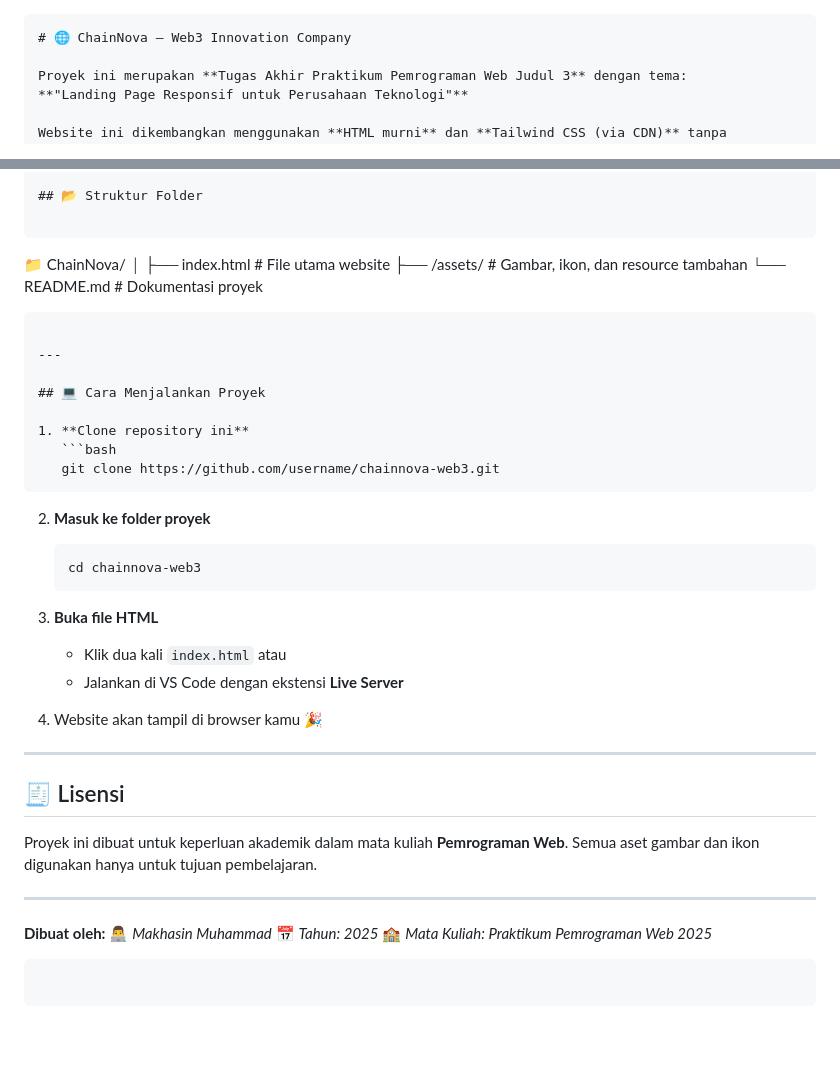
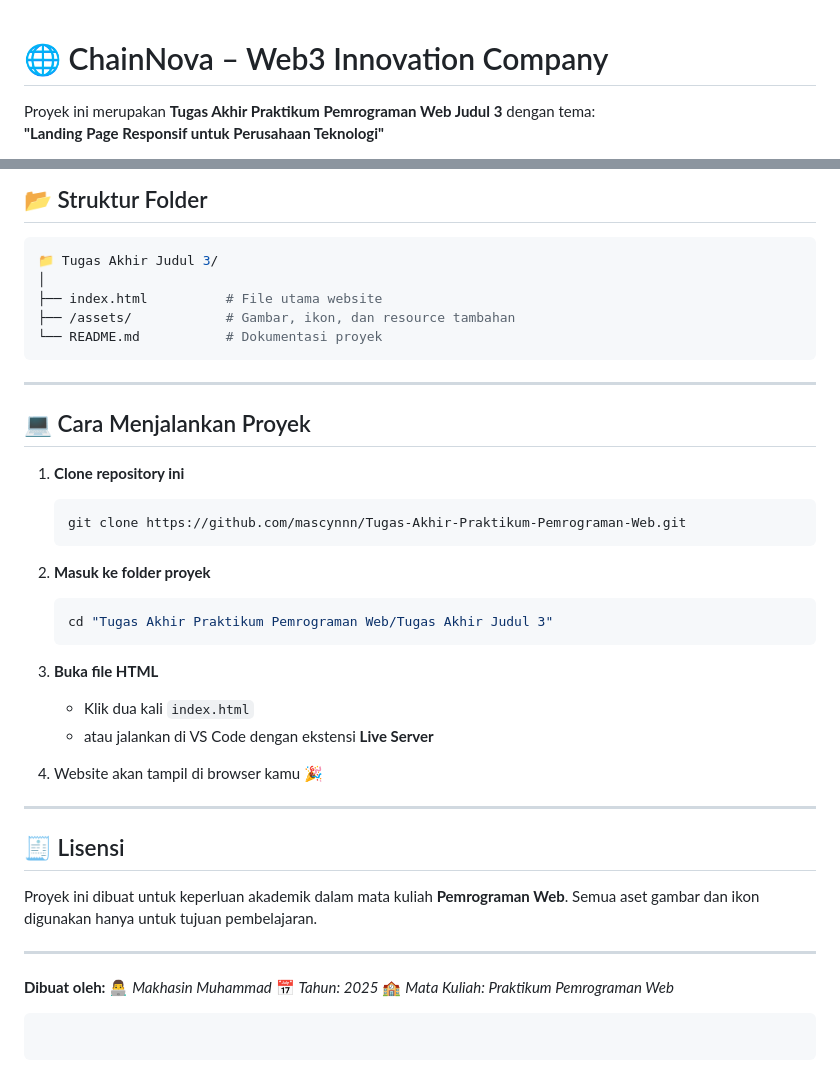
Before and after one commit to mascynnn/Tugas-Akhir-Praktikum-Pemrograman-Web, a Markdown page: Tugas Akhir Judul 3/README.md, 2 parts joined by grey strips. Rendered like a GitHub page; blank space fills up the shorter version.

`````diff
--- a/Tugas Akhir Judul 3/README.md
+++ b/Tugas Akhir Judul 3/README.md
@@ -1,4 +1,3 @@
-```markdown
 # 🌐 ChainNova – Web3 Innovation Company
 
 Proyek ini merupakan **Tugas Akhir Praktikum Pemrograman Web Judul 3** dengan tema:
@@ -71,14 +70,12 @@ Formulir sederhana untuk mengirim pesan:
 
 ## 📂 Struktur Folder
 
-```
-
-📁 ChainNova/
+```bash
+📁 Tugas Akhir Judul 3/
 │
 ├── index.html          # File utama website
 ├── /assets/            # Gambar, ikon, dan resource tambahan
 └── README.md           # Dokumentasi proyek
-
 ````
 
 ---
@@ -86,21 +83,21 @@ Formulir sederhana untuk mengirim pesan:
 ## 💻 Cara Menjalankan Proyek
 
 1. **Clone repository ini**
+
    ```bash
-   git clone https://github.com/username/chainnova-web3.git
-````
+   git clone https://github.com/mascynnn/Tugas-Akhir-Praktikum-Pemrograman-Web.git
+   ```
 
 2. **Masuk ke folder proyek**
 
    ```bash
-   cd chainnova-web3
+   cd "Tugas Akhir Praktikum Pemrograman Web/Tugas Akhir Judul 3"
    ```
 
 3. **Buka file HTML**
 
    * Klik dua kali `index.html`
-     atau
-   * Jalankan di VS Code dengan ekstensi **Live Server**
+   * atau jalankan di VS Code dengan ekstensi **Live Server**
 
 4. Website akan tampil di browser kamu 🎉
 
@@ -116,6 +113,6 @@ Semua aset gambar dan ikon digunakan hanya untuk tujuan pembelajaran.
 **Dibuat oleh:**
 👨‍💻 *Makhasin Muhammad*
 📅 *Tahun: 2025*
-🏫 *Mata Kuliah: Praktikum Pemrograman Web 2025*
+🏫 *Mata Kuliah: Praktikum Pemrograman Web*
 
 ```
`````
